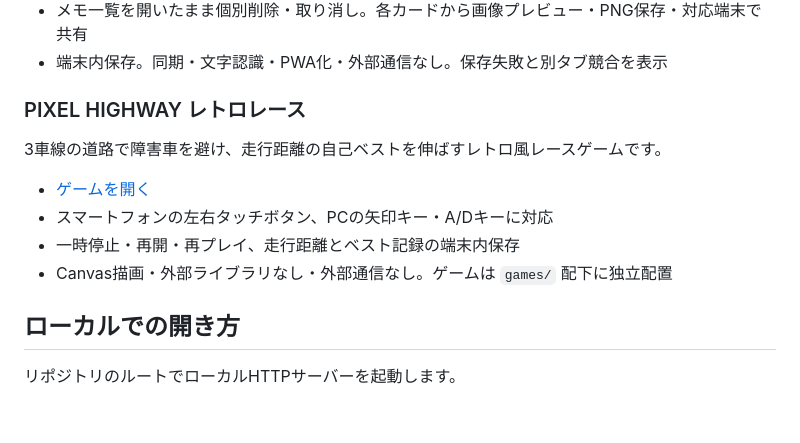
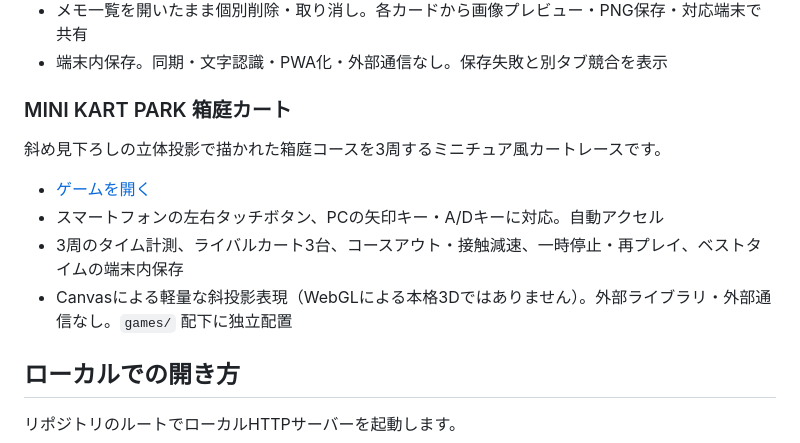
Before and after one commit to okumurap/my-html-tools, a Markdown page: README.md, the part around the change. Drawn GitHub-style; blank space fills up the shorter version.

Commit message:
docs: describe miniature kart game

```diff
--- a/README.md
+++ b/README.md
@@ -229,14 +229,14 @@ CSV / TSVを読み込み、「このデータをそのまま計算に使って
 - メモ一覧を開いたまま個別削除・取り消し。各カードから画像プレビュー・PNG保存・対応端末で共有
 - 端末内保存。同期・文字認識・PWA化・外部通信なし。保存失敗と別タブ競合を表示
 
-### PIXEL HIGHWAY レトロレース
+### MINI KART PARK 箱庭カート
 
-3車線の道路で障害車を避け、走行距離の自己ベストを伸ばすレトロ風レースゲームです。
+斜め見下ろしの立体投影で描かれた箱庭コースを3周するミニチュア風カートレースです。
 
 - [ゲームを開く](./games/retro-racer/)
-- スマートフォンの左右タッチボタン、PCの矢印キー・A/Dキーに対応
-- 一時停止・再開・再プレイ、走行距離とベスト記録の端末内保存
-- Canvas描画・外部ライブラリなし・外部通信なし。ゲームは `games/` 配下に独立配置
+- スマートフォンの左右タッチボタン、PCの矢印キー・A/Dキーに対応。自動アクセル
+- 3周のタイム計測、ライバルカート3台、コースアウト・接触減速、一時停止・再プレイ、ベストタイムの端末内保存
+- Canvasによる軽量な斜投影表現（WebGLによる本格3Dではありません）。外部ライブラリ・外部通信なし。`games/` 配下に独立配置
 
 ## ローカルでの開き方
 
```
